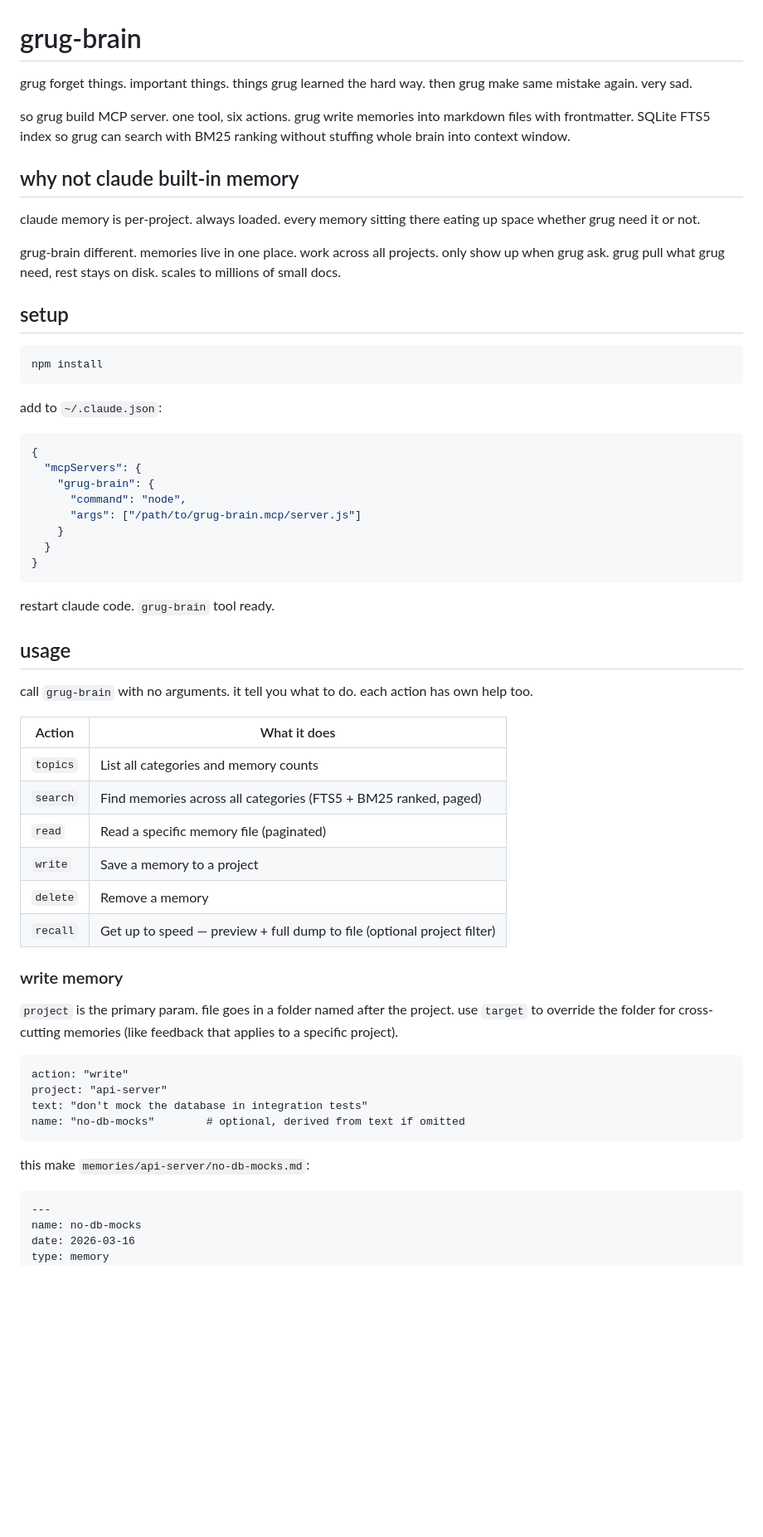
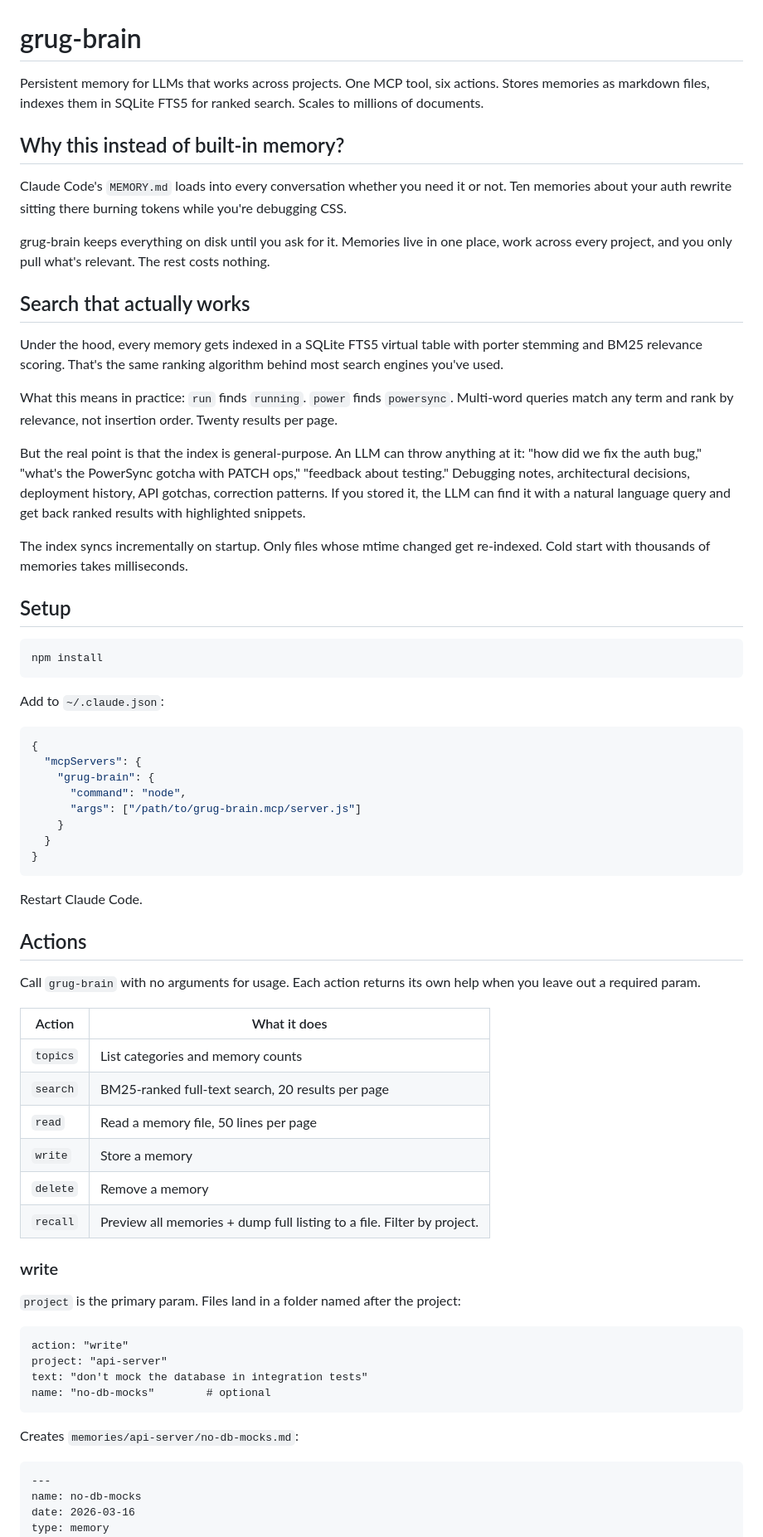
Before and after one commit to ryanthedev/grug-brain.mcp, a Markdown page: README.md, the part around one of its changes. Shown at 83% size. GitHub-like rendering; blank space fills up the shorter version.

Commit message:
Rewrite README with clear prose and FTS5 documentation
Co-Authored-By: Claude Opus 4.6 (1M context) <noreply@anthropic.com>

````diff
--- a/README.md
+++ b/README.md
@@ -1,22 +1,30 @@
 # grug-brain
 
-grug forget things. important things. things grug learned the hard way. then grug make same mistake again. very sad.
+Persistent memory for LLMs that works across projects. One MCP tool, six actions. Stores memories as markdown files, indexes them in SQLite FTS5 for ranked search. Scales to millions of documents.
 
-so grug build MCP server. one tool, six actions. grug write memories into markdown files with frontmatter. SQLite FTS5 index so grug can search with BM25 ranking without stuffing whole brain into context window.
+## Why this instead of built-in memory?
 
-## why not claude built-in memory
+Claude Code's `MEMORY.md` loads into every conversation whether you need it or not. Ten memories about your auth rewrite sitting there burning tokens while you're debugging CSS.
 
-claude memory is per-project. always loaded. every memory sitting there eating up space whether grug need it or not.
+grug-brain keeps everything on disk until you ask for it. Memories live in one place, work across every project, and you only pull what's relevant. The rest costs nothing.
 
-grug-brain different. memories live in one place. work across all projects. only show up when grug ask. grug pull what grug need, rest stays on disk. scales to millions of small docs.
+## Search that actually works
 
-## setup
+Under the hood, every memory gets indexed in a SQLite FTS5 virtual table with porter stemming and BM25 relevance scoring. That's the same ranking algorithm behind most search engines you've used.
+
+What this means in practice: `run` finds `running`. `power` finds `powersync`. Multi-word queries match any term and rank by relevance, not insertion order. Twenty results per page.
+
+But the real point is that the index is general-purpose. An LLM can throw anything at it: "how did we fix the auth bug," "what's the PowerSync gotcha with PATCH ops," "feedback about testing." Debugging notes, architectural decisions, deployment history, API gotchas, correction patterns. If you stored it, the LLM can find it with a natural language query and get back ranked results with highlighted snippets.
+
+The index syncs incrementally on startup. Only files whose mtime changed get re-indexed. Cold start with thousands of memories takes milliseconds.
+
+## Setup
 
 ```bash
 npm install
 ```
 
-add to `~/.claude.json`:
+Add to `~/.claude.json`:
 
 ```json
 {
@@ -29,33 +37,33 @@ add to `~/.claude.json`:
 }
 ```
 
-restart claude code. `grug-brain` tool ready.
+Restart Claude Code.
 
-## usage
+## Actions
 
-call `grug-brain` with no arguments. it tell you what to do. each action has own help too.
+Call `grug-brain` with no arguments for usage. Each action returns its own help when you leave out a required param.
 
 | Action | What it does |
 |--------|-------------|
-| `topics` | List all categories and memory counts |
-| `search` | Find memories across all categories (FTS5 + BM25 ranked, paged) |
-| `read` | Read a specific memory file (paginated) |
-| `write` | Save a memory to a project |
+| `topics` | List categories and memory counts |
+| `search` | BM25-ranked full-text search, 20 results per page |
+| `read` | Read a memory file, 50 lines per page |
+| `write` | Store a memory |
 | `delete` | Remove a memory |
-| `recall` | Get up to speed — preview + full dump to file (optional project filter) |
+| `recall` | Preview all memories + dump full listing to a file. Filter by project. |
 
-### write memory
+### write
 
-`project` is the primary param. file goes in a folder named after the project. use `target` to override the folder for cross-cutting memories (like feedback that applies to a specific project).
+`project` is the primary param. Files land in a folder named after the project:
 
 ```
 action: "write"
 project: "api-server"
 text: "don't mock the database in integration tests"
-name: "no-db-mocks"        # optional, derived from text if omitted
+name: "no-db-mocks"        # optional
 ```
 
-this make `memories/api-server/no-db-mocks.md`:
+Creates `memories/api-server/no-db-mocks.md`:
 
 ```markdown
 ---
````
Also changed, not shown: other parts of README.md (+15 -17 lines).
